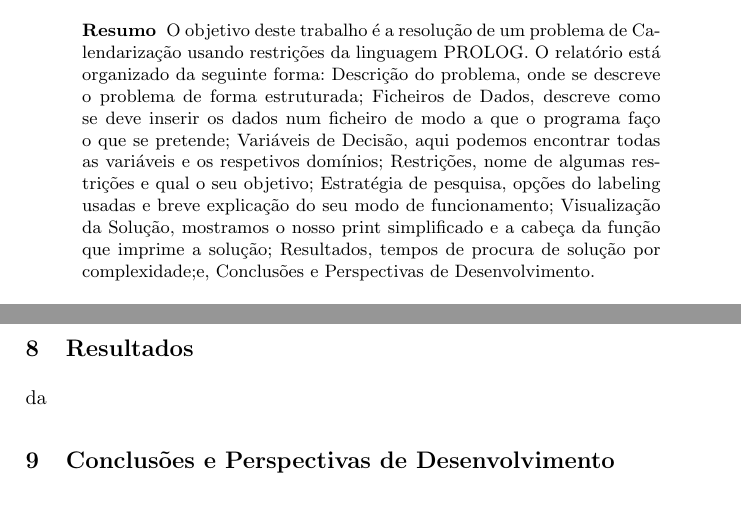
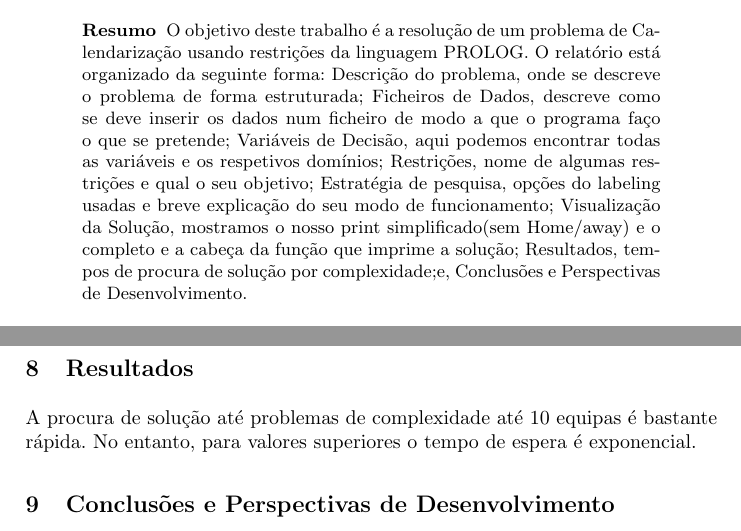
Before and after one commit to hugdru/plog-tp2, a LaTeX paper (relatório/sport.tex): two parts of pages 1 and 4 of 4, joined at a grey line, cut so that both start at the same text. Compiled offline with pdfLaTeX.

Commit message:
some shit

```diff
--- a/relatório/sport.tex
+++ b/relatório/sport.tex
@@ -46,7 +46,7 @@
 \maketitle
 
 \begin{abstract}
-O objetivo deste trabalho é a resolução de um problema de Calendarização usando restrições da linguagem PROLOG. O relatório está organizado da seguinte forma: Descrição do problema, onde se descreve o problema de forma estruturada; Ficheiros de Dados, descreve como se deve inserir os dados num ficheiro de modo a que o programa faço o que se pretende; Variáveis de Decisão, aqui podemos encontrar todas as variáveis e os respetivos domínios; Restrições, nome de algumas restrições e qual o seu objetivo; Estratégia de pesquisa, opções do labeling usadas e breve explicação do seu modo de funcionamento; Visualização da Solução, mostramos o nosso print simplificado e a cabeça da função que imprime a solução; Resultados, tempos de procura de solução por complexidade;e, Conclusões e Perspectivas de Desenvolvimento.
+    O objetivo deste trabalho é a resolução de um problema de Calendarização usando restrições da linguagem PROLOG. O relatório está organizado da seguinte forma: Descrição do problema, onde se descreve o problema de forma estruturada; Ficheiros de Dados, descreve como se deve inserir os dados num ficheiro de modo a que o programa faço o que se pretende; Variáveis de Decisão, aqui podemos encontrar todas as variáveis e os respetivos domínios; Restrições, nome de algumas restrições e qual o seu objetivo; Estratégia de pesquisa, opções do labeling usadas e breve explicação do seu modo de funcionamento; Visualização da Solução, mostramos o nosso print simplificado(sem Home/away) e o completo e a cabeça da função que imprime a solução; Resultados, tempos de procura de solução por complexidade;e, Conclusões e Perspectivas de Desenvolvimento.
 \keywords{Programação em Lógica com Restrições, PLR, Calendarização de Eventos Desportivos}
 \end{abstract}
 \newpage
@@ -113,7 +117,7 @@ Cada solução possível é imprimida para o ecrã, após o labeling. Isto é fe
 %diferentes complexidades e analisar os resultados obtidos. Devem ser utilizadas formas
 %convenientes para apresentação dos resultados (tabelas e/ou gráficos). (Idealmente:
 %comparação de resultados com outros autores/trabalhos.)
-da
+A procura de solução até problemas de complexidade até 10 equipas é bastante rápida. No entanto, para valores superiores o tempo de espera é exponencial.
 
 \section{Conclusões e Perspectivas de Desenvolvimento}
 %Que conclusões retiram deste projeto? O que mostram os resultados obtidos? Quais as vantagens
```
Also changed, not shown: relatório/sport.pdf, relatório/sport.tex (4 more changed lines).
